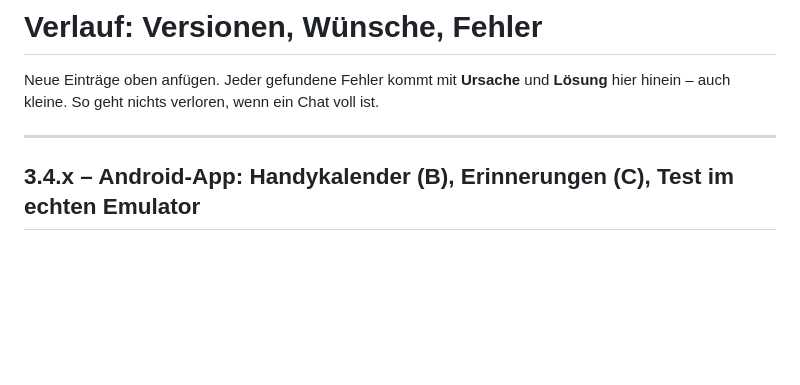
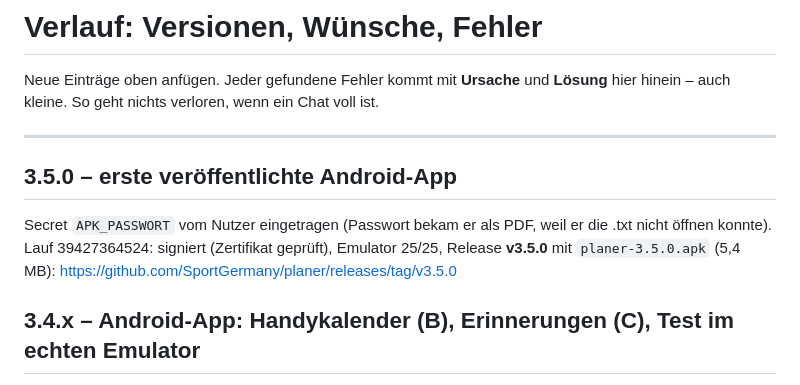
Before and after one commit to SportGermany/planer, a Markdown page: werkzeuge/VERLAUF.md, the part around the change. Drawn GitHub-style; blank space fills up the shorter version.

Commit message:
Verlauf: erste veröffentlichte Android-App 3.5.0
Co-Authored-By: Claude Opus 5.5 <noreply@anthropic.com>
Claude-Session: https://claude.ai/code/session_01LBW5RpxzRaWYvvPnUf1NYM

```diff
--- a/werkzeuge/VERLAUF.md
+++ b/werkzeuge/VERLAUF.md
@@ -4,6 +4,12 @@ Neue Einträge oben anfügen. Jeder gefundene Fehler kommt mit **Ursache** und *
 So geht nichts verloren, wenn ein Chat voll ist.
 
 ---
+
+## 3.5.0 – erste veröffentlichte Android-App
+
+Secret `APK_PASSWORT` vom Nutzer eingetragen (Passwort bekam er als PDF, weil er die .txt nicht öffnen konnte).
+Lauf 39427364524: signiert (Zertifikat geprüft), Emulator 25/25, Release **v3.5.0** mit `planer-3.5.0.apk` (5,4 MB):
+https://github.com/SportGermany/planer/releases/tag/v3.5.0
 
 ## 3.4.x – Android-App: Handykalender (B), Erinnerungen (C), Test im echten Emulator
 
```
